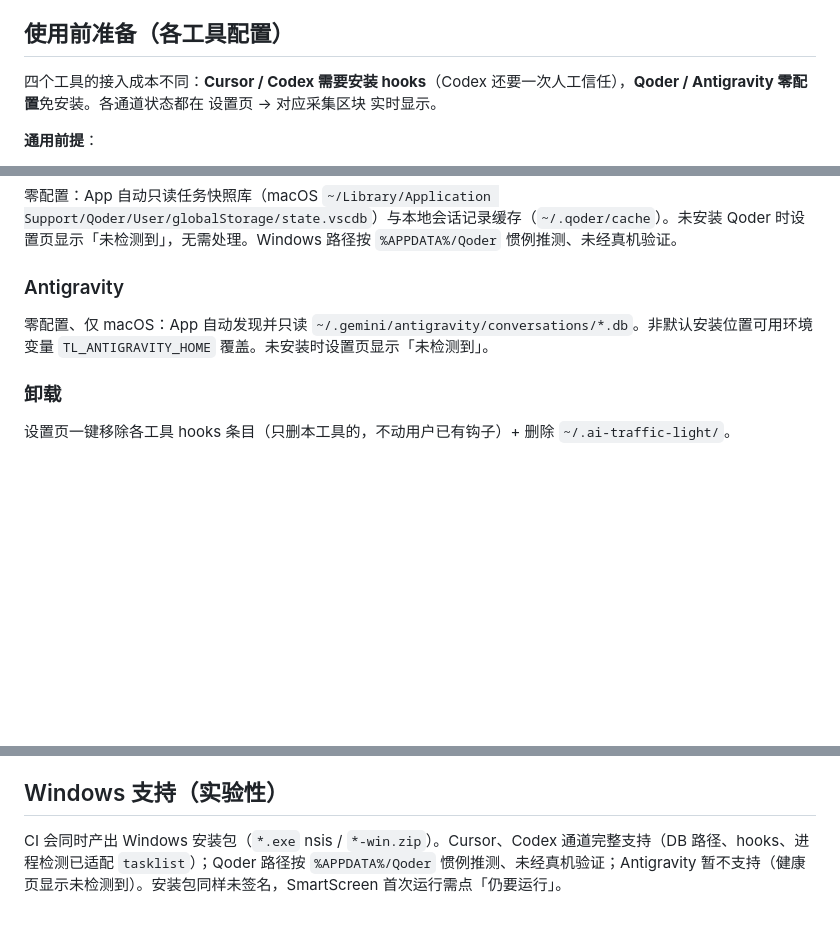
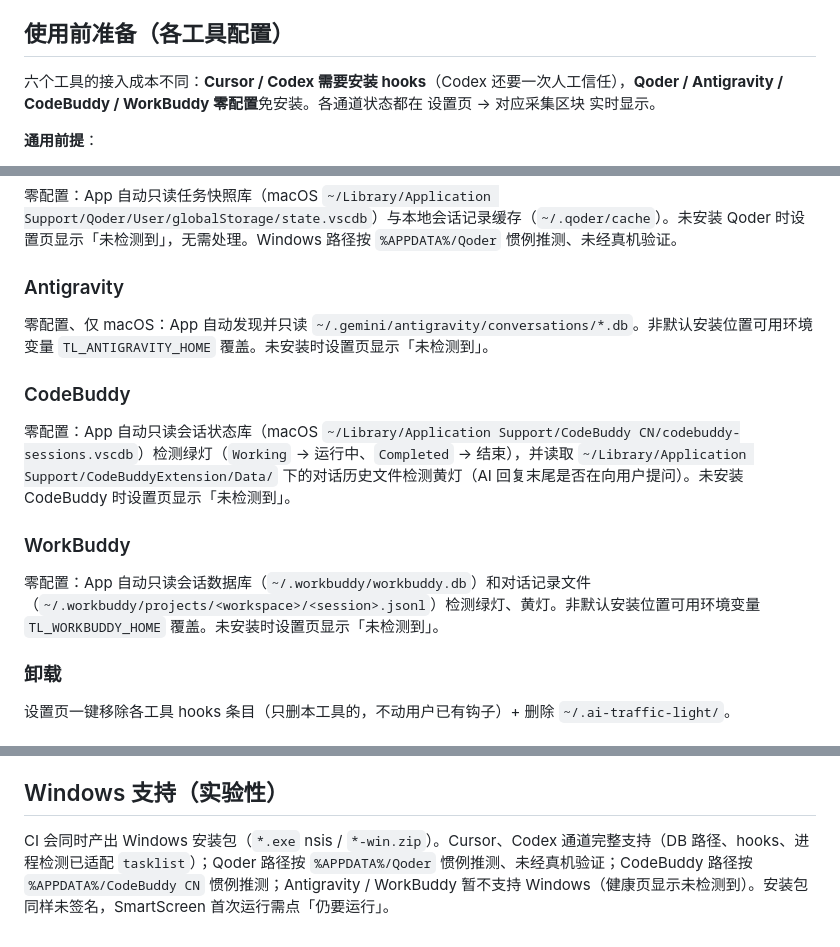
Before and after one commit to sun-olympic/ai-traffic-light, a Markdown page: README.md, 3 parts joined by grey strips. GitHub-like rendering; blank space fills up the shorter version.

Commit message:
docs: add CodeBuddy + WorkBuddy sections to README
Co-authored-by: Cursor <cursoragent@cursor.com>

```diff
--- a/README.md
+++ b/README.md
@@ -24,7 +24,7 @@
 
 ## 使用前准备（各工具配置）
 
-四个工具的接入成本不同：**Cursor / Codex 需要安装 hooks**（Codex 还要一次人工信任），**Qoder / Antigravity 零配置**免安装。各通道状态都在 设置页 → 对应采集区块 实时显示。
+六个工具的接入成本不同：**Cursor / Codex 需要安装 hooks**（Codex 还要一次人工信任），**Qoder / Antigravity / CodeBuddy / WorkBuddy 零配置**免安装。各通道状态都在 设置页 → 对应采集区块 实时显示。
 
 **通用前提**：
 
@@ -65,6 +65,14 @@ Codex 已知限制：
 
 零配置、仅 macOS：App 自动发现并只读 `~/.gemini/antigravity/conversations/*.db`。非默认安装位置可用环境变量 `TL_ANTIGRAVITY_HOME` 覆盖。未安装时设置页显示「未检测到」。
 
+### CodeBuddy
+
+零配置：App 自动只读会话状态库（macOS `~/Library/Application Support/CodeBuddy CN/codebuddy-sessions.vscdb`）检测绿灯（`Working` → 运行中、`Completed` → 结束），并读取 `~/Library/Application Support/CodeBuddyExtension/Data/` 下的对话历史文件检测黄灯（AI 回复末尾是否在向用户提问）。未安装 CodeBuddy 时设置页显示「未检测到」。
+
+### WorkBuddy
+
+零配置：App 自动只读会话数据库（`~/.workbuddy/workbuddy.db`）和对话记录文件（`~/.workbuddy/projects/<workspace>/<session>.jsonl`）检测绿灯、黄灯。非默认安装位置可用环境变量 `TL_WORKBUDDY_HOME` 覆盖。未安装时设置页显示「未检测到」。
+
 ### 卸载
 
 设置页一键移除各工具 hooks 条目（只删本工具的，不动用户已有钩子）+ 删除 `~/.ai-traffic-light/`。
@@ -100,4 +108,4 @@ scripts/      构建辅助脚本
 
 ## Windows 支持（实验性）
 
-CI 会同时产出 Windows 安装包（`*.exe` nsis / `*-win.zip`）。Cursor、Codex 通道完整支持（DB 路径、hooks、进程检测已适配 `tasklist`）；Qoder 路径按 `%APPDATA%/Qoder` 惯例推测、未经真机验证；Antigravity 暂不支持（健康页显示未检测到）。安装包同样未签名，SmartScreen 首次运行需点「仍要运行」。
+CI 会同时产出 Windows 安装包（`*.exe` nsis / `*-win.zip`）。Cursor、Codex 通道完整支持（DB 路径、hooks、进程检测已适配 `tasklist`）；Qoder 路径按 `%APPDATA%/Qoder` 惯例推测、未经真机验证；CodeBuddy 路径按 `%APPDATA%/CodeBuddy CN` 惯例推测；Antigravity / WorkBuddy 暂不支持 Windows（健康页显示未检测到）。安装包同样未签名，SmartScreen 首次运行需点「仍要运行」。
```
